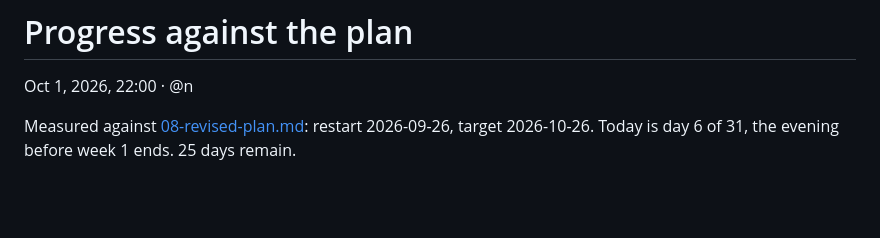
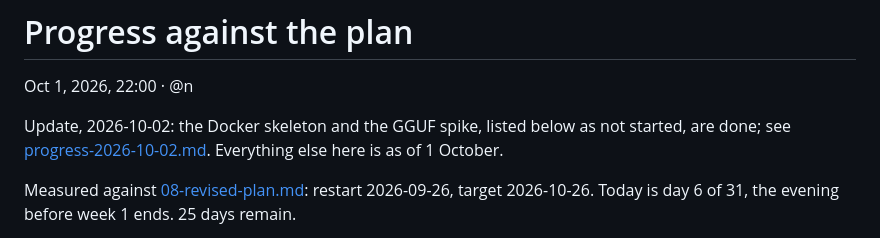
Before and after one commit to noah-mclain/financial-reports-analysis-model, a Markdown page: docs/exec-summaries/progress-2026-10-01.md, the part around the change. Drawn GitHub-style; blank space fills up the shorter version.

Commit message:
Record the GGUF route and the Docker skeleton against the week 1 plan

```diff
--- a/docs/exec-summaries/progress-2026-10-01.md
+++ b/docs/exec-summaries/progress-2026-10-01.md
@@ -1,6 +1,8 @@
 # Progress against the plan
 
 Oct 1, 2026, 22:00 · @n
+
+Update, 2026-10-02: the Docker skeleton and the GGUF spike, listed below as not started, are done; see [progress-2026-10-02.md](progress-2026-10-02.md). Everything else here is as of 1 October.
 
 Measured against [08-revised-plan.md](../blueprint/08-revised-plan.md): restart 2026-09-26, target 2026-10-26. Today is day 6 of 31, the evening before week 1 ends. 25 days remain.
 
```
Also changed, not shown: docs/exec-summaries/progress-2026-10-02.md (added, +65 -0 lines).
